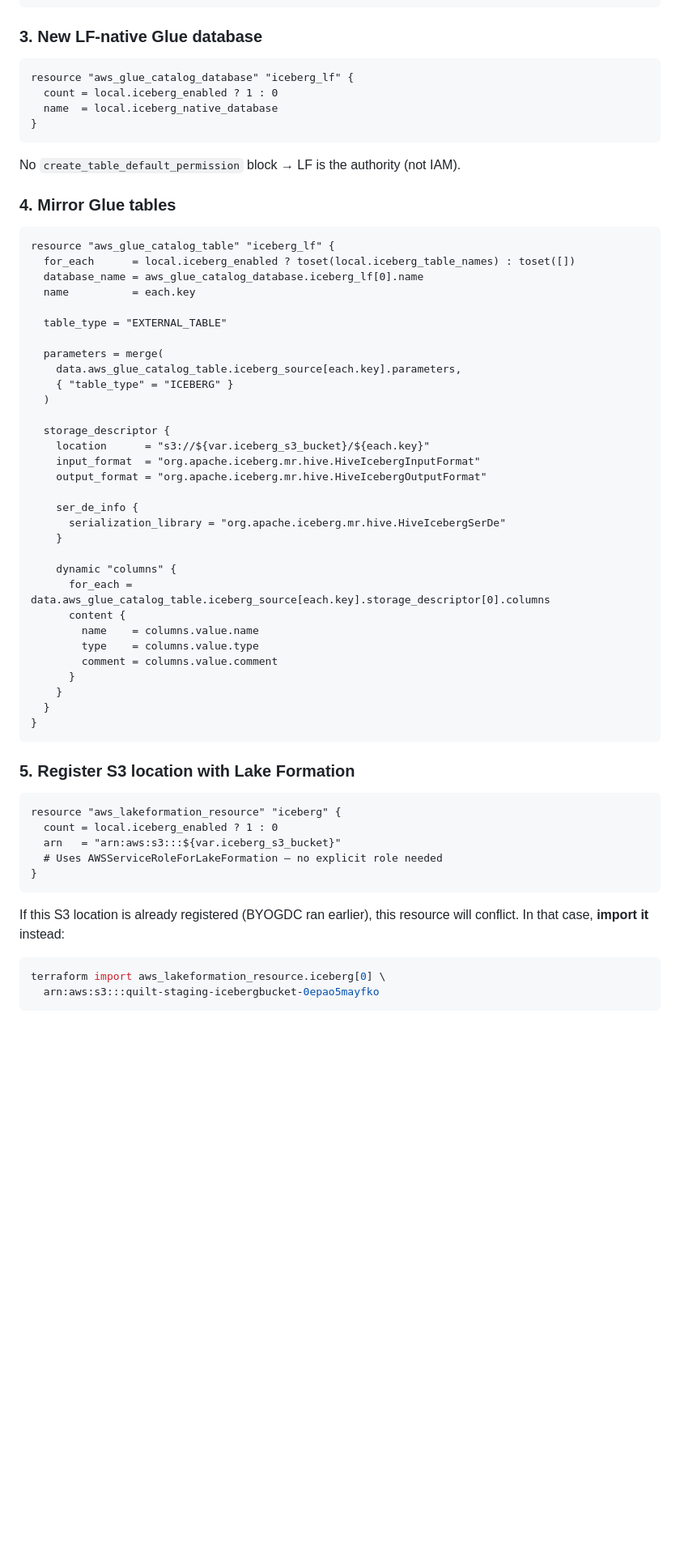
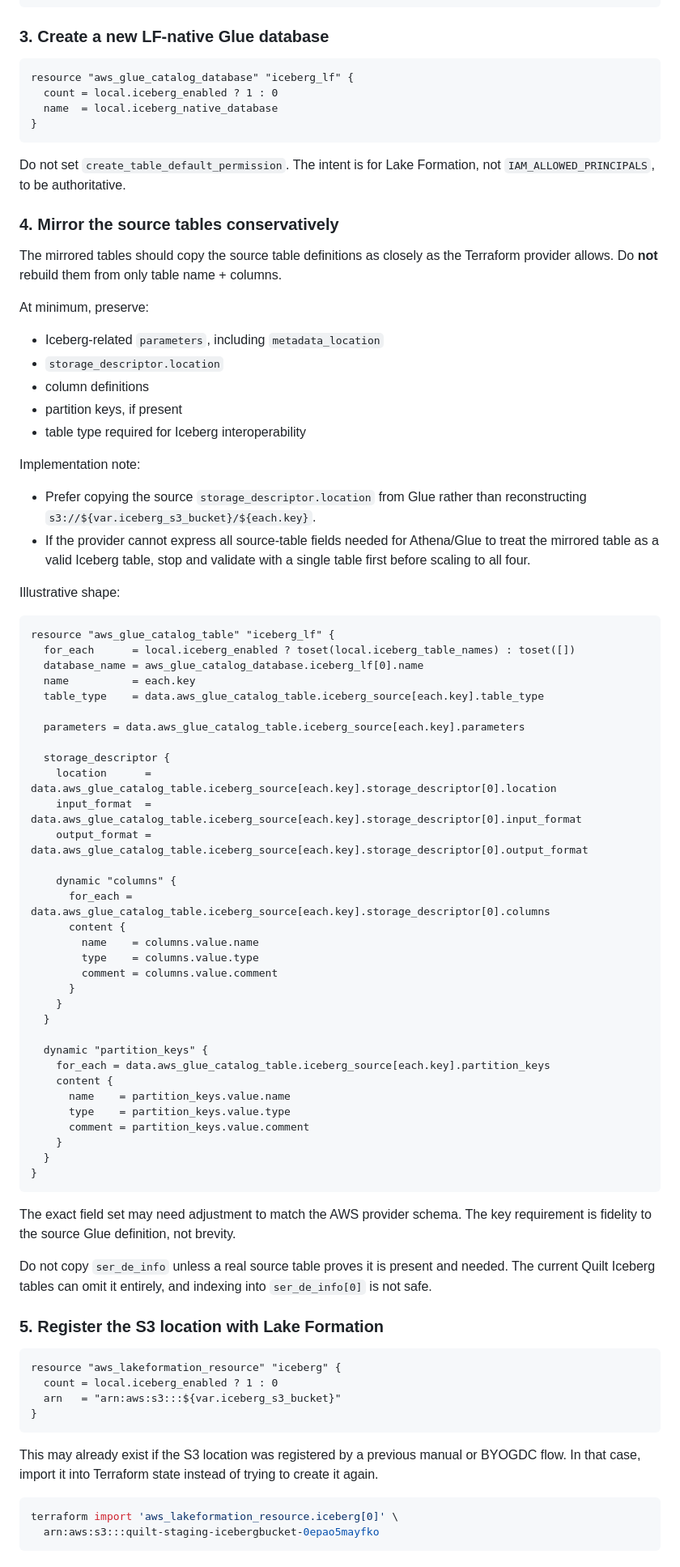
Before and after one commit to quiltdata/raja, a Markdown page: specs/48-use-sagemaker/07-lf-native-iceberg-catalog.md, the part around one of its changes. Shown at 81% size. Drawn GitHub-style; blank space fills up the shorter version.

````diff
--- a/specs/48-use-sagemaker/07-lf-native-iceberg-catalog.md
+++ b/specs/48-use-sagemaker/07-lf-native-iceberg-catalog.md
@@ -65,7 +91,7 @@ data "aws_glue_catalog_table" "iceberg_source" {
 }
 ```
 
-### 3. New LF-native Glue database
+### 3. Create a new LF-native Glue database
 
 ```hcl
 resource "aws_glue_catalog_database" "iceberg_lf" {
@@ -74,31 +100,45 @@ resource "aws_glue_catalog_database" "iceberg_lf" {
 }
 ```
 
-No `create_table_default_permission` block → LF is the authority (not IAM).
+Do not set `create_table_default_permission`. The intent is for Lake Formation, not
+`IAM_ALLOWED_PRINCIPALS`, to be authoritative.
 
-### 4. Mirror Glue tables
+### 4. Mirror the source tables conservatively
+
+The mirrored tables should copy the source table definitions as closely as the
+Terraform provider allows. Do **not** rebuild them from only table name + columns.
+
+At minimum, preserve:
+
+- Iceberg-related `parameters`, including `metadata_location`
+- `storage_descriptor.location`
+- column definitions
+- partition keys, if present
+- table type required for Iceberg interoperability
+
+Implementation note:
+
+- Prefer copying the source `storage_descriptor.location` from Glue rather than
+  reconstructing `s3://${var.iceberg_s3_bucket}/${each.key}`.
+- If the provider cannot express all source-table fields needed for Athena/Glue to
+  treat the mirrored table as a valid Iceberg table, stop and validate with a single
+  table first before scaling to all four.
+
+Illustrative shape:
 
 ```hcl
 resource "aws_glue_catalog_table" "iceberg_lf" {
   for_each      = local.iceberg_enabled ? toset(local.iceberg_table_names) : toset([])
   database_name = aws_glue_catalog_database.iceberg_lf[0].name
   name          = each.key
+  table_type    = data.aws_glue_catalog_table.iceberg_source[each.key].table_type
 
-  table_type = "EXTERNAL_TABLE"
-
-  parameters = merge(
-    data.aws_glue_catalog_table.iceberg_source[each.key].parameters,
-    { "table_type" = "ICEBERG" }
-  )
+  parameters = data.aws_glue_catalog_table.iceberg_source[each.key].parameters
 
   storage_descriptor {
-    location      = "s3://${var.iceberg_s3_bucket}/${each.key}"
-    input_format  = "org.apache.iceberg.mr.hive.HiveIcebergInputFormat"
-    output_format = "org.apache.iceberg.mr.hive.HiveIcebergOutputFormat"
-
-    ser_de_info {
-      serialization_library = "org.apache.iceberg.mr.hive.HiveIcebergSerDe"
-    }
+    location      = data.aws_glue_catalog_table.iceberg_source[each.key].storage_descriptor[0].location
+    input_format  = data.aws_glue_catalog_table.iceberg_source[each.key].storage_descriptor[0].input_format
+    output_format = data.aws_glue_catalog_table.iceberg_source[each.key].storage_descriptor[0].output_format
 
     dynamic "columns" {
       for_each = data.aws_glue_catalog_table.iceberg_source[each.key].storage_descriptor[0].columns
@@ -109,24 +149,40 @@ resource "aws_glue_catalog_table" "iceberg_lf" {
       }
     }
   }
+
+  dynamic "partition_keys" {
+    for_each = data.aws_glue_catalog_table.iceberg_source[each.key].partition_keys
+    content {
+      name    = partition_keys.value.name
+      type    = partition_keys.value.type
+      comment = partition_keys.value.comment
+    }
+  }
 }
 ```
 
-### 5. Register S3 location with Lake Formation
+The exact field set may need adjustment to match the AWS provider schema. The key
+requirement is fidelity to the source Glue definition, not brevity.
+
+Do not copy `ser_de_info` unless a real source table proves it is present and needed.
+The current Quilt Iceberg tables can omit it entirely, and indexing into
+`ser_de_info[0]` is not safe.
+
+### 5. Register the S3 location with Lake Formation
 
 ```hcl
 resource "aws_lakeformation_resource" "iceberg" {
   count = local.iceberg_enabled ? 1 : 0
   arn   = "arn:aws:s3:::${var.iceberg_s3_bucket}"
-  # Uses AWSServiceRoleForLakeFormation — no explicit role needed
 }
 ```
 
-If this S3 location is already registered (BYOGDC ran earlier), this resource will
-conflict. In that case, **import it** instead:
+This may already exist if the S3 location was registered by a previous manual or
+BYOGDC flow. In that case, import it into Terraform state instead of trying to create
+it again.
 
 ```sh
-terraform import aws_lakeformation_resource.iceberg[0] \
+terraform import 'aws_lakeformation_resource.iceberg[0]' \
   arn:aws:s3:::quilt-staging-icebergbucket-0epao5mayfko
 ```
 
````
Also changed, not shown: other parts of specs/48-use-sagemaker/07-lf-native-iceberg-catalog.md (+172 -65 lines).
